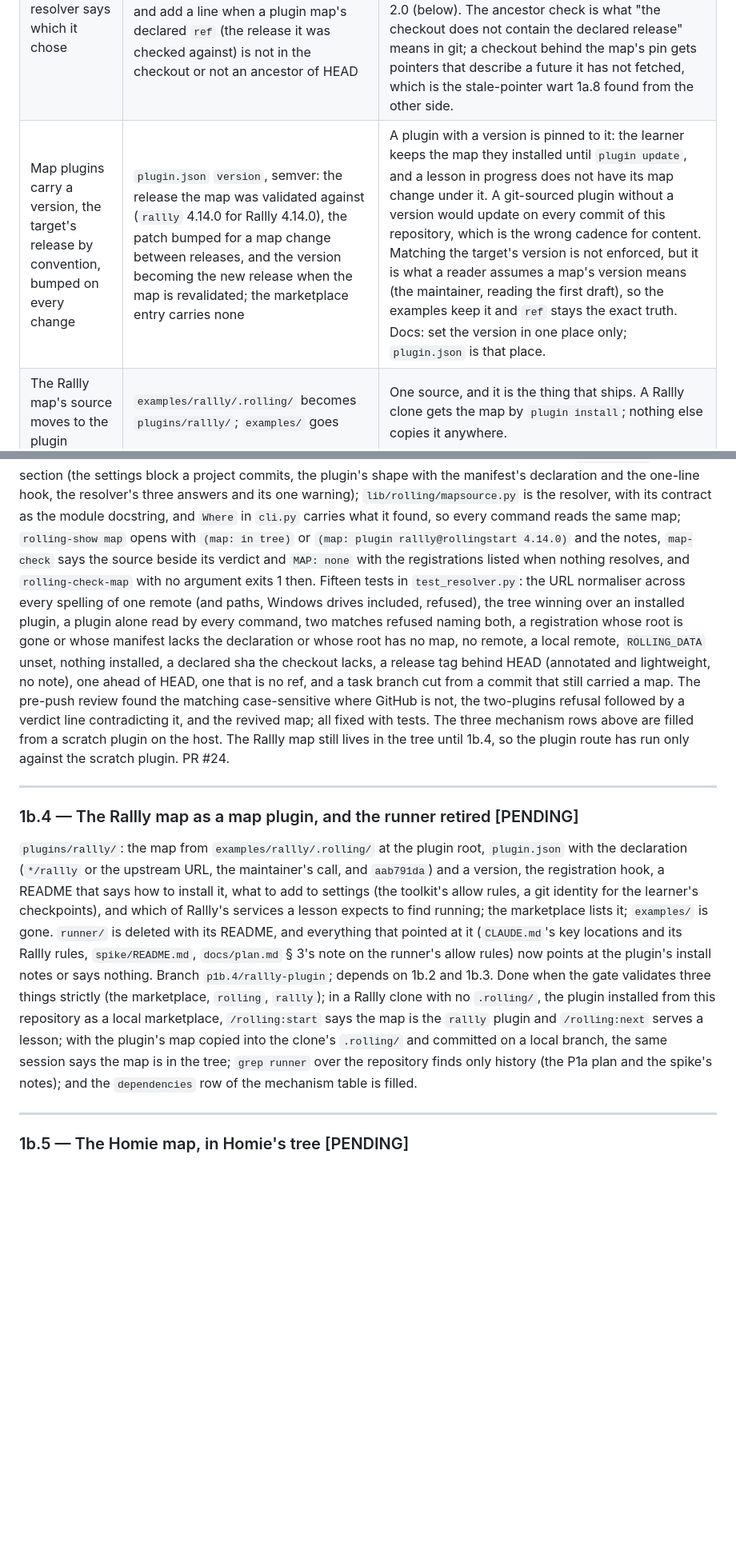
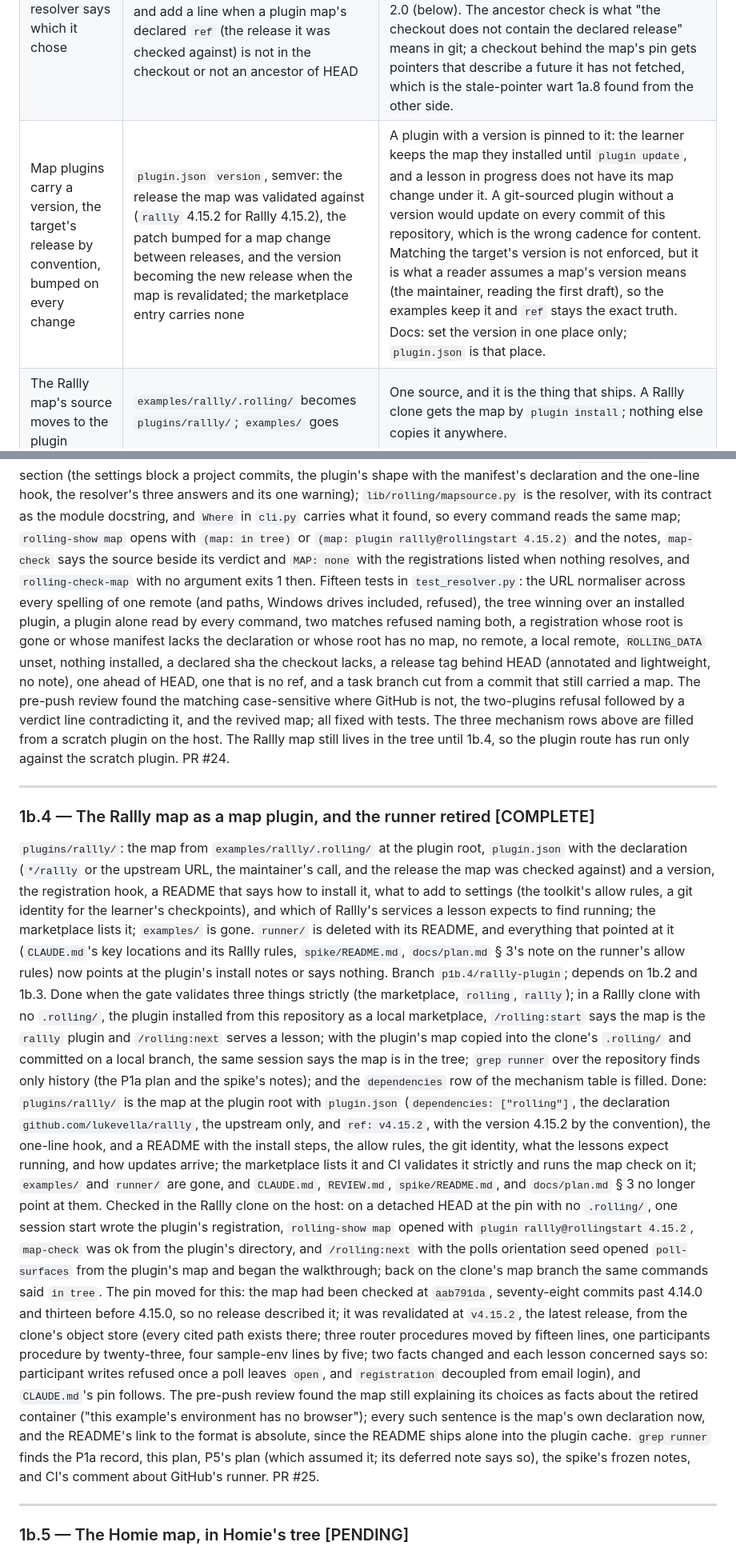
Before and after one commit to kurowski/rollingstart, a Markdown page: docs/plans/p1b-distribution.md, 2 parts joined by grey strips. Shown at 80% size. GitHub-like rendering; blank space fills up the shorter version.

Commit message:
plan: 1b.4 is complete, with the dependencies row filled, PR #25
Co-Authored-By: Claude Fable 5.1 <noreply@anthropic.com>

```diff
--- a/docs/plans/p1b-distribution.md
+++ b/docs/plans/p1b-distribution.md
@@ -55,7 +55,7 @@ P2 (enforced, and measured) follows. Nothing here assumes it.
 | The declaration is manifest metadata, and the hook writes one line | `plugin.json` carries `"metadata": {"rolling": {"repo": "<pattern>", "ref": "<tag, or a sha>"}}`; `hooks.json` has one SessionStart command that writes `${CLAUDE_PLUGIN_ROOT}` to `${CLAUDE_PLUGIN_DATA}/root`, in shell, creating the directory first | Claude Code ignores `metadata` and `--strict` accepts it, so the declaration is reviewed where the manifest is and is never parsed by a hook. The hook's only job is to say where the plugin's copy is, which nothing else can (a plugin's cache path carries its version and moves on update); a line of shell that writes a path needs no Python and no review beyond reading it. The declaration's `repo` is a pattern the repository's `origin` URL must match after normalising (scheme, `.git`, credentials stripped): `github.com/lukevella/rallly`, or `*/rallly` for an author who expects forks. `ref` is the release the map was last checked against, a tag nearly always ("validated against 4.14.0" is a thing a learner can be told, "check out this old sha" is not; the maintainer's point on reading the first draft), a sha only for a project with no releases; an outsider's map is always behind a living repository, and the resolver watches only for the reverse. An in-tree map declares nothing: the tree it is in is its pin. |
 | The resolver is one function with three answers | `paths.resolve_map(top, data)`: the tree's `.rolling/` when it exists; else the registered map plugin whose `repo` matches this repository's remote and whose registered root still exists; else no map, with the registered plugins and their declared repositories listed in the message. Two matches is a refusal naming both. Registrations are the `root` files in the sibling directories of `ROLLING_DATA`, the plugin data root Claude Code keeps at `~/.claude/plugins/data/` | One resolver in one place, as the learner directory has (P1a). `Where.map_dir` is the only thing that changes, so every command, the pen's validators, and the task carry-over see the same answer. A registration whose root is gone (an uninstall with `--keep-data`, a cache purge) is skipped, not an error. Tests build the data root in a temporary directory with the registrations they need. |
 | The tree wins, and the resolver says which it chose | `rolling-show map` and `map-check` say where the map came from (`in tree`, or `plugin rallly@rollingstart 4.14.0`) and add a line when a plugin map's declared `ref` (the release it was checked against) is not in the checkout or not an ancestor of HEAD | § 3: the tree's map wins, so a project can take an outsider's map into its tree by copying the directory in, and the plugin is simply no longer consulted; that is all adoption needs in 1.0, and the `adopt` skill that would do the copy and stamp its source waits for 2.0 (below). The ancestor check is what "the checkout does not contain the declared release" means in git; a checkout behind the map's pin gets pointers that describe a future it has not fetched, which is the stale-pointer wart 1a.8 found from the other side. |
-| Map plugins carry a version, the target's release by convention, bumped on every change | `plugin.json` `version`, semver: the release the map was validated against (`rallly` 4.14.0 for Rallly 4.14.0), the patch bumped for a map change between releases, and the version becoming the new release when the map is revalidated; the marketplace entry carries none | A plugin with a version is pinned to it: the learner keeps the map they installed until `plugin update`, and a lesson in progress does not have its map change under it. A git-sourced plugin without a version would update on every commit of this repository, which is the wrong cadence for content. Matching the target's version is not enforced, but it is what a reader assumes a map's version means (the maintainer, reading the first draft), so the examples keep it and `ref` stays the exact truth. Docs: set the version in one place only; `plugin.json` is that place. |
+| Map plugins carry a version, the target's release by convention, bumped on every change | `plugin.json` `version`, semver: the release the map was validated against (`rallly` 4.15.2 for Rallly 4.15.2), the patch bumped for a map change between releases, and the version becoming the new release when the map is revalidated; the marketplace entry carries none | A plugin with a version is pinned to it: the learner keeps the map they installed until `plugin update`, and a lesson in progress does not have its map change under it. A git-sourced plugin without a version would update on every commit of this repository, which is the wrong cadence for content. Matching the target's version is not enforced, but it is what a reader assumes a map's version means (the maintainer, reading the first draft), so the examples keep it and `ref` stays the exact truth. Docs: set the version in one place only; `plugin.json` is that place. |
 | The Rallly map's source moves to the plugin | `examples/rallly/.rolling/` becomes `plugins/rallly/`; `examples/` goes | One source, and it is the thing that ships. A Rallly clone gets the map by `plugin install`; nothing else copies it anywhere. |
 | `runner/` is retired | Deleted in 1b.4 with its README, its rows in `CLAUDE.md`, and `spike/README.md`'s pointer to it; the maintainer's harness beside this repository is theirs | It existed to keep Node off the host, which meant orchestrating Rallly's toolchain and services around the plugin from inside this repository. Once the map is a plugin, installing Rolling Start into a Rallly clone is the same `plugin install` as anywhere, and how the maintainer runs Rallly (contained, or on the host after all) is as external to this repository as the environment is to the tutor. What the runner did that still matters is documented where it belongs: a git identity and the toolkit's allow rules are the learner's environment and the install notes say so; the proof of a task is the toolkit's `rolling-verify` by hand until P3's `verify`. |
 | Homie's map is in Homie's tree from day one | `.rolling/` committed to `github.com/kurowski/homie` in that repository's own PR, with the `.claude/settings.json` § 3 says an author inside a project commits; nothing of the map in this repository | The maintainer owns Homie, so the lifecycle the plan sketched for it (a plugin here, adopted later) was ceremony: an author inside a project commits the map. Homie is now the internal-author route in public, the same route the work codebase walks in private. Homie assumes no orchestration: a Go toolchain and git, and the map says so. |
@@ -202,7 +202,7 @@ one-line hook, the resolver's three answers and its one warning);
 `lib/rolling/mapsource.py` is the resolver, with its contract as the
 module docstring, and `Where` in `cli.py` carries what it found, so
 every command reads the same map; `rolling-show map` opens with
-`(map: in tree)` or `(map: plugin rallly@rollingstart 4.14.0)` and the
+`(map: in tree)` or `(map: plugin rallly@rollingstart 4.15.2)` and the
 notes, `map-check` says the source beside its verdict and `MAP: none`
 with the registrations listed when nothing resolves, and
 `rolling-check-map` with no argument exits 1 then. Fifteen tests in
@@ -224,11 +224,12 @@ run only against the scratch plugin. PR #24.
 
 ---
 
-### 1b.4 — The Rallly map as a map plugin, and the runner retired [PENDING]
+### 1b.4 — The Rallly map as a map plugin, and the runner retired [COMPLETE]
 
 `plugins/rallly/`: the map from `examples/rallly/.rolling/` at the
 plugin root, `plugin.json` with the declaration (`*/rallly` or the
-upstream URL, the maintainer's call, and `aab791da`) and a version,
+upstream URL, the maintainer's call, and the release the map was
+checked against) and a version,
 the registration hook, a README that says how to install it, what to
 add to settings (the toolkit's allow rules, a git identity for the
 learner's checkpoints), and which of Rallly's services a lesson
@@ -246,7 +247,37 @@ the plugin's map copied into the clone's `.rolling/` and committed on
 a local branch, the same session says the map is in the tree; `grep
 runner` over the repository finds only history (the P1a plan and the
 spike's notes); and the `dependencies` row of the mechanism table is
-filled.
+filled. Done: `plugins/rallly/` is the map at the plugin root with
+`plugin.json` (`dependencies: ["rolling"]`, the declaration
+`github.com/lukevella/rallly`, the upstream only, and `ref: v4.15.2`,
+with the version 4.15.2 by the convention), the one-line hook, and a README with the install
+steps, the allow rules, the git identity, what the lessons expect
+running, and how updates arrive; the marketplace lists it and CI
+validates it strictly and runs the map check on it; `examples/` and
+`runner/` are gone, and `CLAUDE.md`, `REVIEW.md`, `spike/README.md`,
+and `docs/plan.md` § 3 no longer point at them. Checked in the Rallly
+clone on the host: on a detached HEAD at the pin with no `.rolling/`,
+one session start wrote the plugin's registration, `rolling-show map`
+opened with `plugin rallly@rollingstart 4.15.2`, `map-check` was ok
+from the plugin's directory, and `/rolling:next` with the polls
+orientation seed opened `poll-surfaces` from the plugin's map and
+began the walkthrough; back on the clone's map branch the same
+commands said `in tree`. The pin moved for this: the map had been
+checked at `aab791da`, seventy-eight commits past 4.14.0 and thirteen
+before 4.15.0, so no release described it; it was revalidated at
+`v4.15.2`, the latest release, from the clone's object store (every
+cited path exists there; three router procedures moved by fifteen
+lines, one participants procedure by twenty-three, four sample-env
+lines by five; two facts changed and each lesson concerned says so:
+participant writes refused once a poll leaves `open`, and
+`registration` decoupled from email login), and `CLAUDE.md`'s pin
+follows. The pre-push review found the map still explaining its
+choices as facts about the retired container ("this example's
+environment has no browser"); every such sentence is the map's own
+declaration now, and the README's link to the format is absolute,
+since the README ships alone into the plugin cache. `grep runner` finds the P1a record, this
+plan, P5's plan (which assumed it; its deferred note says so), the
+spike's frozen notes, and CI's comment about GitHub's runner. PR #25.
 
 ---
 
```
Also changed, not shown: other parts of docs/plans/p1b-distribution.md (+1 -1 lines).
